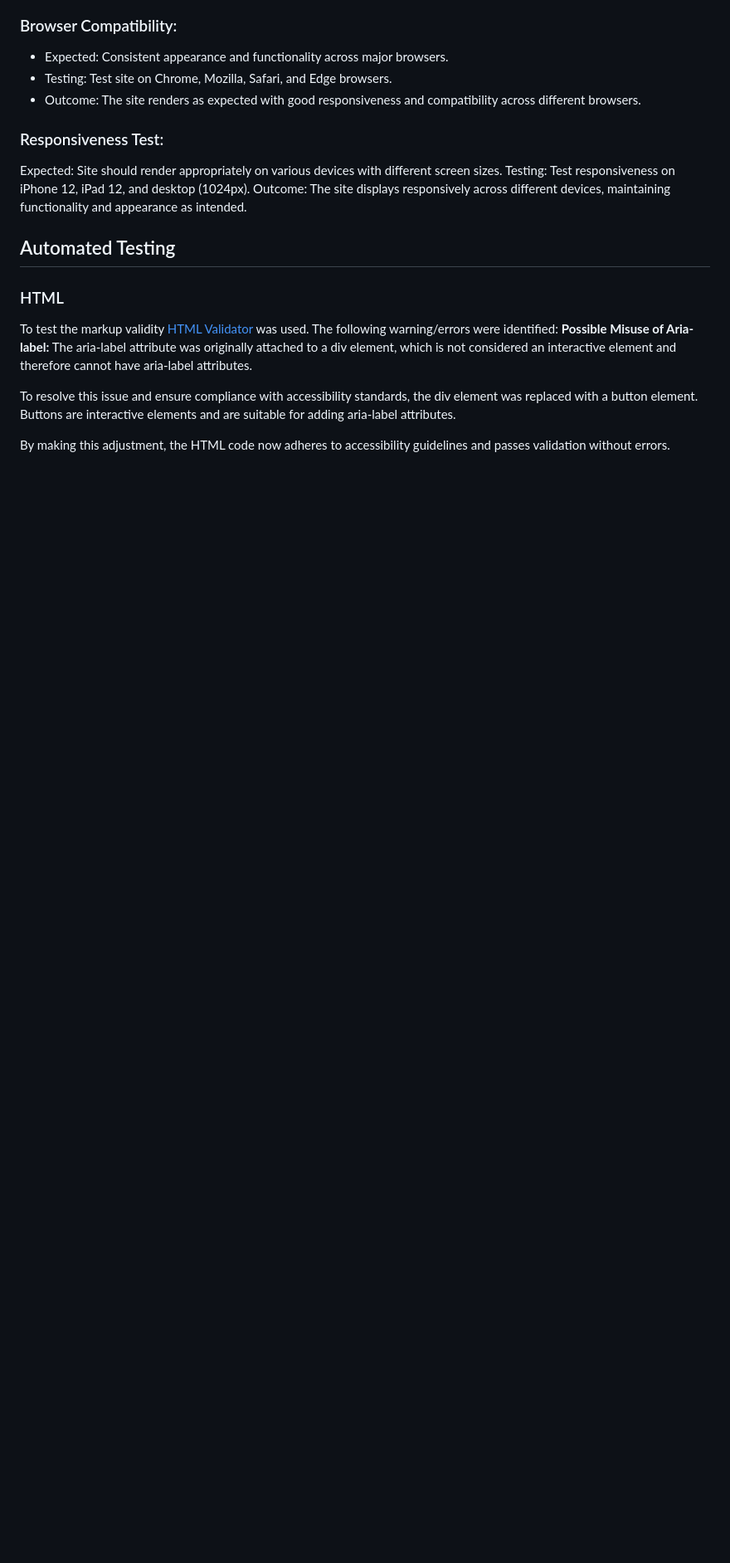
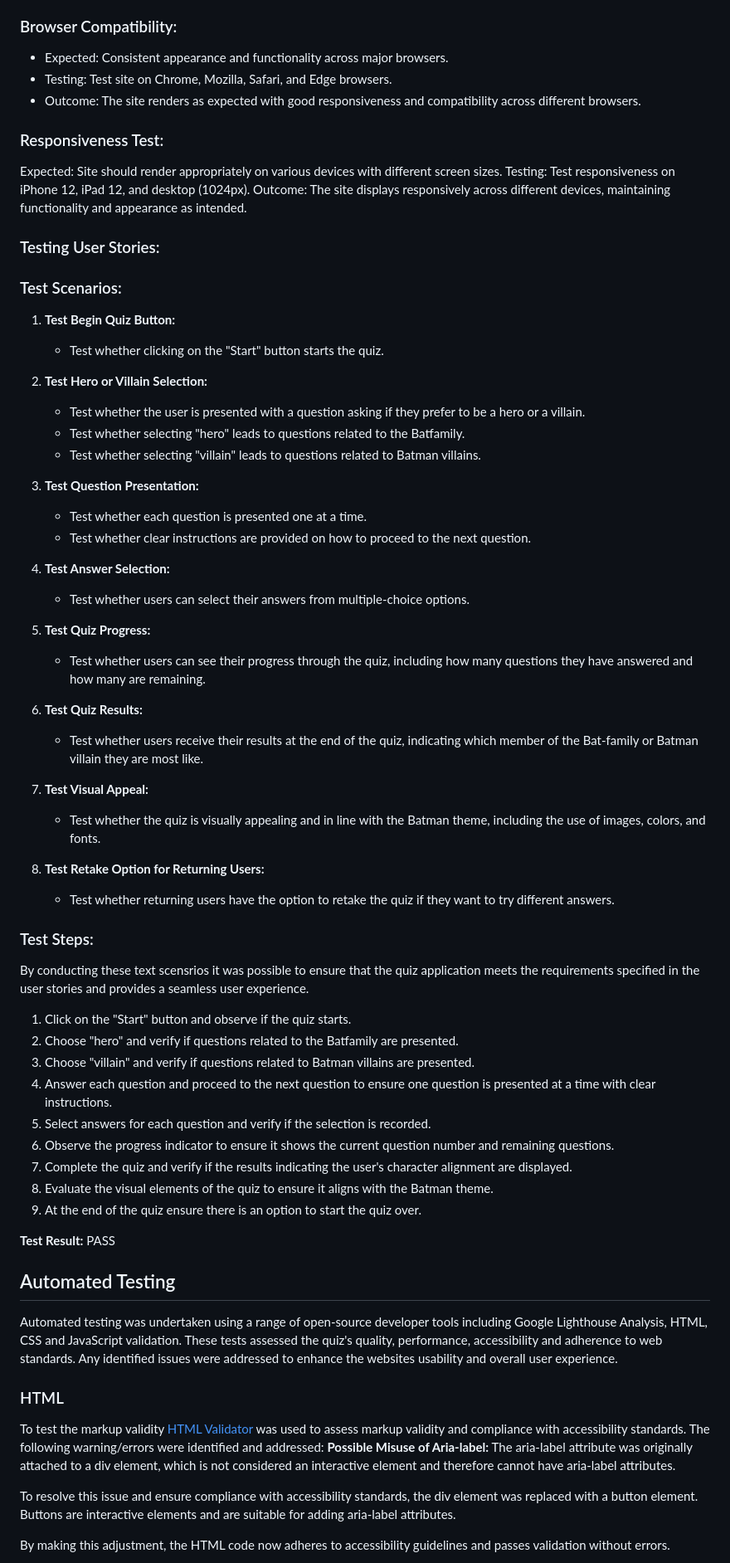
Before and after one commit to enrightc/Gothams-Dark-Decisions, a Markdown page: README.md, the part around the change printed below. Shown: that part at 83% size. Drawn GitHub-style; blank space fills up the shorter version.

Commit message:
Add content to testing on README

```diff
--- a/README.md
+++ b/README.md
@@ -474,11 +492,57 @@ Expected: Site should render appropriately on various devices with different scr
 Testing: Test responsiveness on iPhone 12, iPad 12, and desktop (1024px).
 Outcome: The site displays responsively across different devices, maintaining functionality and appearance as intended.
 
+### Testing User Stories:
+### Test Scenarios:
+
+1. **Test Begin Quiz Button:**
+   - Test whether clicking on the "Start" button starts the quiz.
+
+2. **Test Hero or Villain Selection:**
+   - Test whether the user is presented with a question asking if they prefer to be a hero or a villain.
+   - Test whether selecting "hero" leads to questions related to the Batfamily.
+   - Test whether selecting "villain" leads to questions related to Batman villains.
+
+3. **Test Question Presentation:**
+   - Test whether each question is presented one at a time.
+   - Test whether clear instructions are provided on how to proceed to the next question.
+
+4. **Test Answer Selection:**
+   - Test whether users can select their answers from multiple-choice options.
+
+5. **Test Quiz Progress:**
+   - Test whether users can see their progress through the quiz, including how many questions they have answered and how many are remaining.
+
+6. **Test Quiz Results:**
+   - Test whether users receive their results at the end of the quiz, indicating which member of the Bat-family or Batman villain they are most like.
+
+7. **Test Visual Appeal:**
+   - Test whether the quiz is visually appealing and in line with the Batman theme, including the use of images, colors, and fonts.
+
+8. **Test Retake Option for Returning Users:**
+   - Test whether returning users have the option to retake the quiz if they want to try different answers.
+
+### Test Steps:
+By conducting these text scensrios it was possible to ensure that the quiz application meets the requirements specified in the user stories and provides a seamless user experience.
+
+1. Click on the "Start" button and observe if the quiz starts.
+2. Choose "hero" and verify if questions related to the Batfamily are presented.
+3. Choose "villain" and verify if questions related to Batman villains are presented.
+4. Answer each question and proceed to the next question to ensure one question is presented at a time with clear instructions.
+5. Select answers for each question and verify if the selection is recorded.
+6. Observe the progress indicator to ensure it shows the current question number and remaining questions.
+7. Complete the quiz and verify if the results indicating the user's character alignment are displayed.
+8. Evaluate the visual elements of the quiz to ensure it aligns with the Batman theme.
+9. At the end of the quiz ensure there is an option to start the quiz over.
+
+**Test Result:** PASS
+
 ## Automated Testing
+Automated testing was undertaken using a range of open-source developer tools including Google Lighthouse Analysis, HTML, CSS and JavaScript validation. These tests assessed the quiz's quality, performance, accessibility and adherence to web standards. Any identified issues were addressed to enhance the websites usability and overall user experience.
 
 ### HTML
-To test the markup validity [HTML Validator](https://validator.w3.org/) was used.
-The following warning/errors were identified:
+To test the markup validity [HTML Validator](https://validator.w3.org/) was used to assess markup validity and compliance with accessibility standards.
+The following warning/errors were identified and addressed:
 **Possible Misuse of Aria-label:** The aria-label attribute was originally attached to a div element, which is not considered an interactive element and therefore cannot have aria-label attributes.
 
 To resolve this issue and ensure compliance with accessibility standards, the div element was replaced with a button element. Buttons are interactive elements and are suitable for adding aria-label attributes.
```
Also changed, not shown: other parts of README.md (+97 -68 lines).
